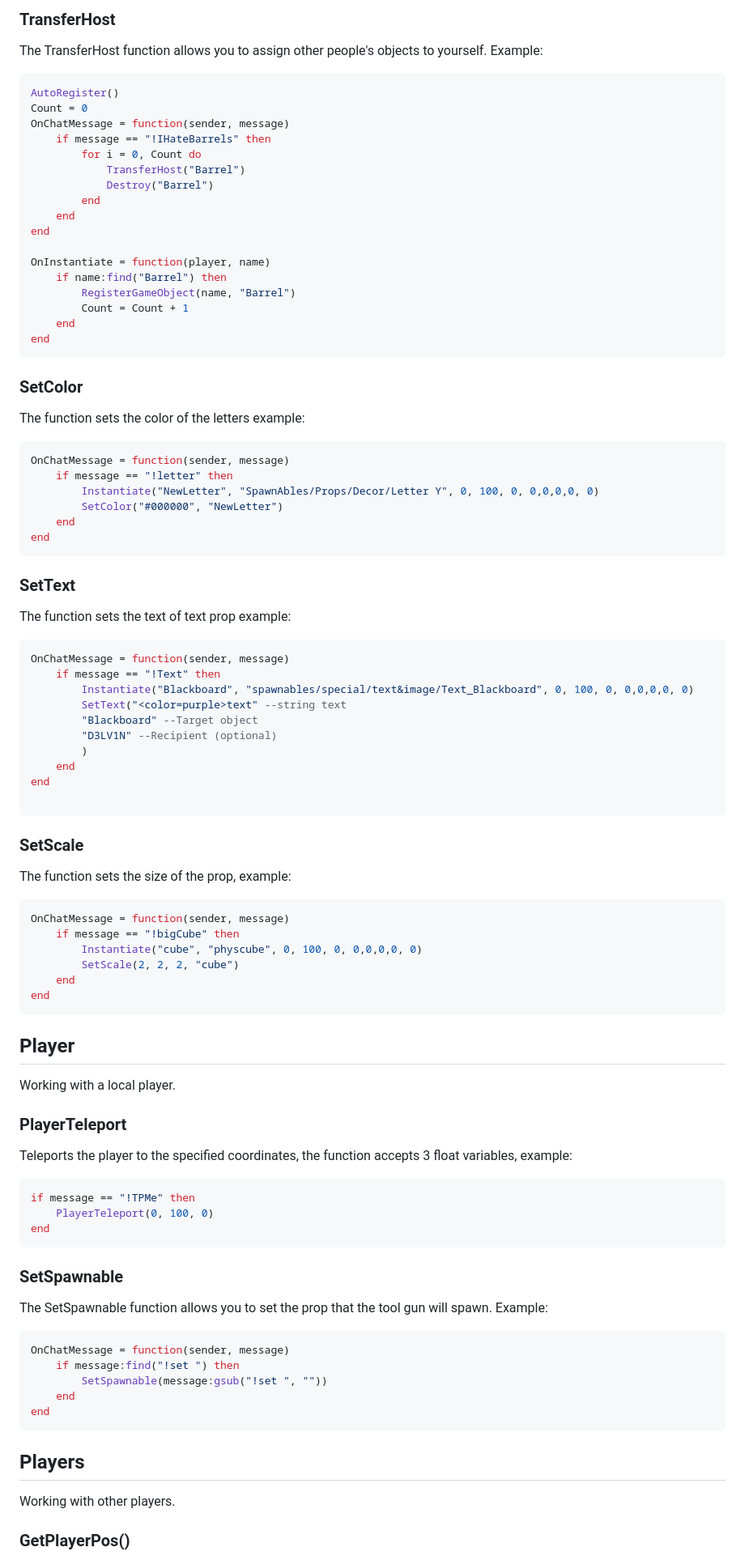
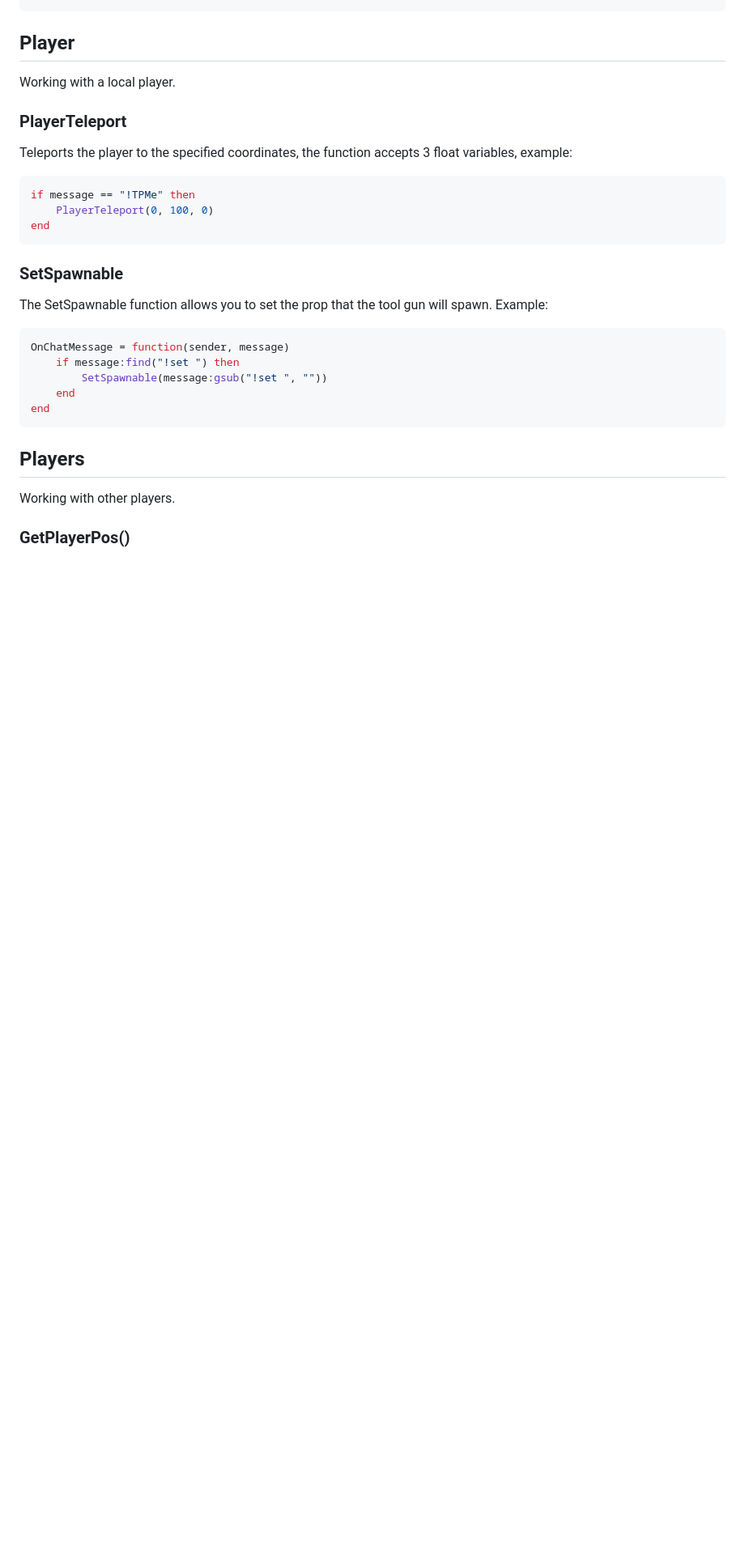
Before and after one commit to D3LV1N-GO/ModdingAPI, a Markdown page: content.md, the part around one of its changes. Shown at 81% size. Drawn GitHub-style; blank space fills up the shorter version.

````diff
--- a/content.md
+++ b/content.md
@@ -130,61 +132,8 @@ ChangeStatic(Px, --float x position
 ```
-### TransferHost
-The TransferHost function allows you to assign other people's objects to yourself. Example:
-```lua
-AutoRegister()
-Count = 0
-OnChatMessage = function(sender, message)
-    if message == "!IHateBarrels" then
-        for i = 0, Count do
-            TransferHost("Barrel")
-            Destroy("Barrel")
-        end
-    end
-end
 
-OnInstantiate = function(player, name)
-    if name:find("Barrel") then
-        RegisterGameObject(name, "Barrel")
-        Count = Count + 1
-    end
-end
-```
-### SetColor
-The function sets the color of the letters example:
-```lua
-OnChatMessage = function(sender, message)
-    if message == "!letter" then
-        Instantiate("NewLetter", "SpawnAbles/Props/Decor/Letter Y", 0, 100, 0, 0,0,0,0, 0)
-        SetColor("#000000", "NewLetter")
-    end
-end
-```
-### SetText
-The function sets the text of text prop example:
-```lua
-OnChatMessage = function(sender, message)
-    if message == "!Text" then
-        Instantiate("Blackboard", "spawnables/special/text&image/Text_Blackboard", 0, 100, 0, 0,0,0,0, 0)
-        SetText("<color=purple>text" --string text
-        "Blackboard" --Target object
-        "D3LV1N" --Recipient (optional)
-        )
-    end
-end
-
-```
-### SetScale
-The function sets the size of the prop, example:
-```lua
-OnChatMessage = function(sender, message)
-    if message == "!bigCube" then
-        Instantiate("cube", "physcube", 0, 100, 0, 0,0,0,0, 0)
-        SetScale(2, 2, 2, "cube")
-    end
-end
-```
 ## Player
 Working with a local player.
+
 ### PlayerTeleport
 Teleports the player to the specified coordinates, the function accepts 3 float variables, example:
 
@@ -193,6 +142,7 @@ if message == "!TPMe" then
     PlayerTeleport(0, 100, 0)
 end
 ```
+
 ### SetSpawnable
 The SetSpawnable function allows you to set the prop that the tool gun will spawn. Example:
 ```lua
````
Also changed, not shown: other parts of content.md (+52 -58 lines).
